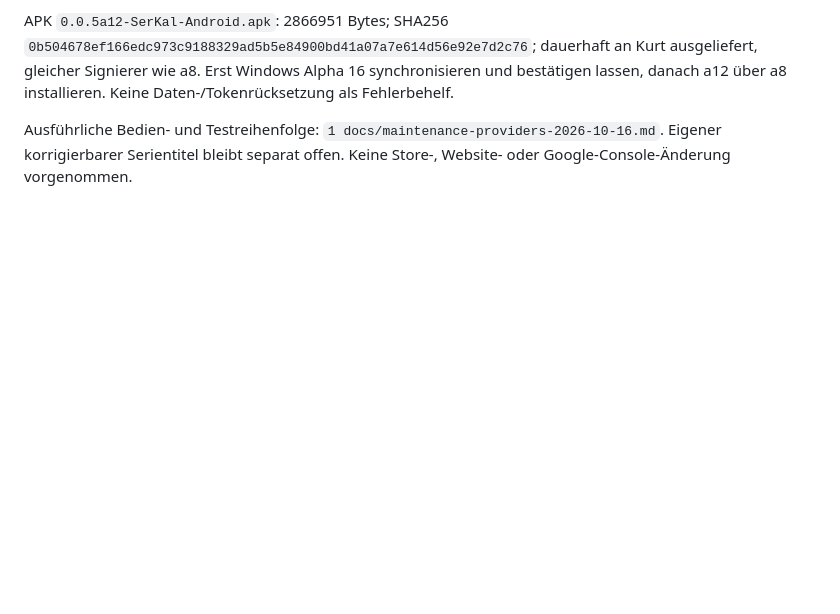
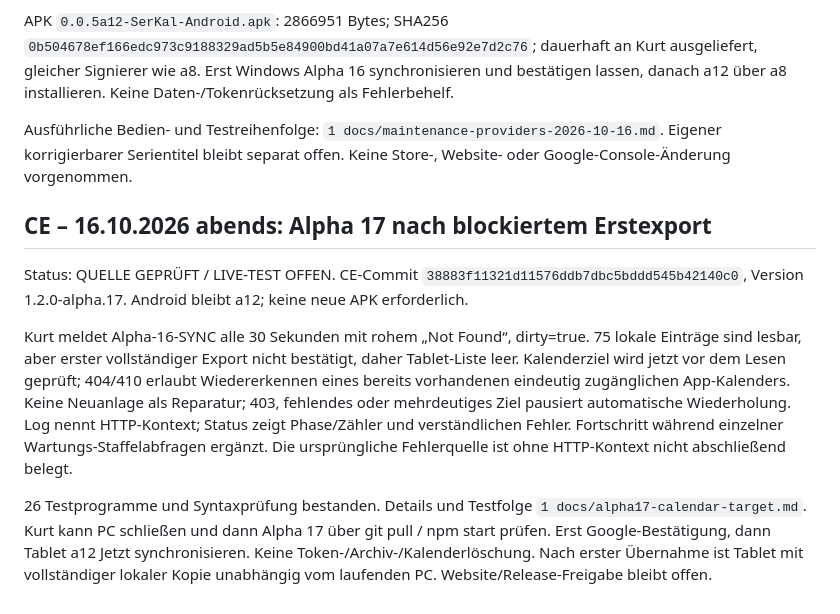
Before and after one commit to KurtV731/serkal_desktop, a Markdown page: 1 docs/schwarzes_brett.md, the part around the change. Drawn GitHub-style; blank space fills up the shorter version.

Commit message:
Record Alpha 17 blocked-export recovery and tablet startup handoff

```diff
--- a/1 docs/schwarzes_brett.md
+++ b/1 docs/schwarzes_brett.md
@@ -2629,3 +2629,12 @@ Tests: 25 Desktop-Testprogramme bestanden; Android CI 38924511100 erfolgreich, 2
 APK `0.0.5a12-SerKal-Android.apk`: 2866951 Bytes; SHA256 `0b504678ef166edc973c9188329ad5b5e84900bd41a07a7e614d56e92e7d2c76`; dauerhaft an Kurt ausgeliefert, gleicher Signierer wie a8. Erst Windows Alpha 16 synchronisieren und bestätigen lassen, danach a12 über a8 installieren. Keine Daten-/Tokenrücksetzung als Fehlerbehelf.
 
 Ausführliche Bedien- und Testreihenfolge: `1 docs/maintenance-providers-2026-10-16.md`. Eigener korrigierbarer Serientitel bleibt separat offen. Keine Store-, Website- oder Google-Console-Änderung vorgenommen.
+
+
+## CE – 16.10.2026 abends: Alpha 17 nach blockiertem Erstexport
+
+Status: QUELLE GEPRÜFT / LIVE-TEST OFFEN. CE-Commit `38883f11321d11576ddb7dbc5bddd545b42140c0`, Version 1.2.0-alpha.17. Android bleibt a12; keine neue APK erforderlich.
+
+Kurt meldet Alpha-16-SYNC alle 30 Sekunden mit rohem „Not Found“, dirty=true. 75 lokale Einträge sind lesbar, aber erster vollständiger Export nicht bestätigt, daher Tablet-Liste leer. Kalenderziel wird jetzt vor dem Lesen geprüft; 404/410 erlaubt Wiedererkennen eines bereits vorhandenen eindeutig zugänglichen App-Kalenders. Keine Neuanlage als Reparatur; 403, fehlendes oder mehrdeutiges Ziel pausiert automatische Wiederholung. Log nennt HTTP-Kontext; Status zeigt Phase/Zähler und verständlichen Fehler. Fortschritt während einzelner Wartungs-Staffelabfragen ergänzt. Die ursprüngliche Fehlerquelle ist ohne HTTP-Kontext nicht abschließend belegt.
+
+26 Testprogramme und Syntaxprüfung bestanden. Details und Testfolge `1 docs/alpha17-calendar-target.md`. Kurt kann PC schließen und dann Alpha 17 über git pull / npm start prüfen. Erst Google-Bestätigung, dann Tablet a12 Jetzt synchronisieren. Keine Token-/Archiv-/Kalenderlöschung. Nach erster Übernahme ist Tablet mit vollständiger lokaler Kopie unabhängig vom laufenden PC. Website/Release-Freigabe bleibt offen.
```
Also changed, not shown: 1 docs/alpha17-calendar-target.md (added, +11 -0 lines).
